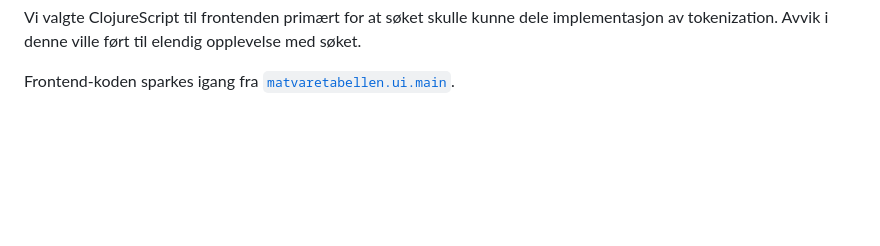
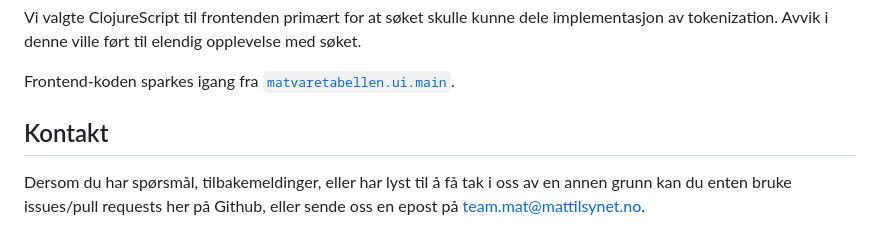
Before and after one commit to Mattilsynet/matvaretabellen-deux, a Markdown page: README.md, the part around the change. GitHub-like rendering; blank space fills up the shorter version.

Commit message:
Vi har fått en epostadresse

```diff
--- a/README.md
+++ b/README.md
@@ -337,3 +337,9 @@ med søket.
 
 Frontend-koden sparkes igang fra
 [`matvaretabellen.ui.main`](./src/matvaretabellen/ui/main.cljs).
+
+## Kontakt
+
+Dersom du har spørsmål, tilbakemeldinger, eller har lyst til å få tak i oss av
+en annen grunn kan du enten bruke issues/pull requests her på Github, eller
+sende oss en epost på [team.mat@mattilsynet.no](mailto:team.mat@mattilsynet.no).
```
